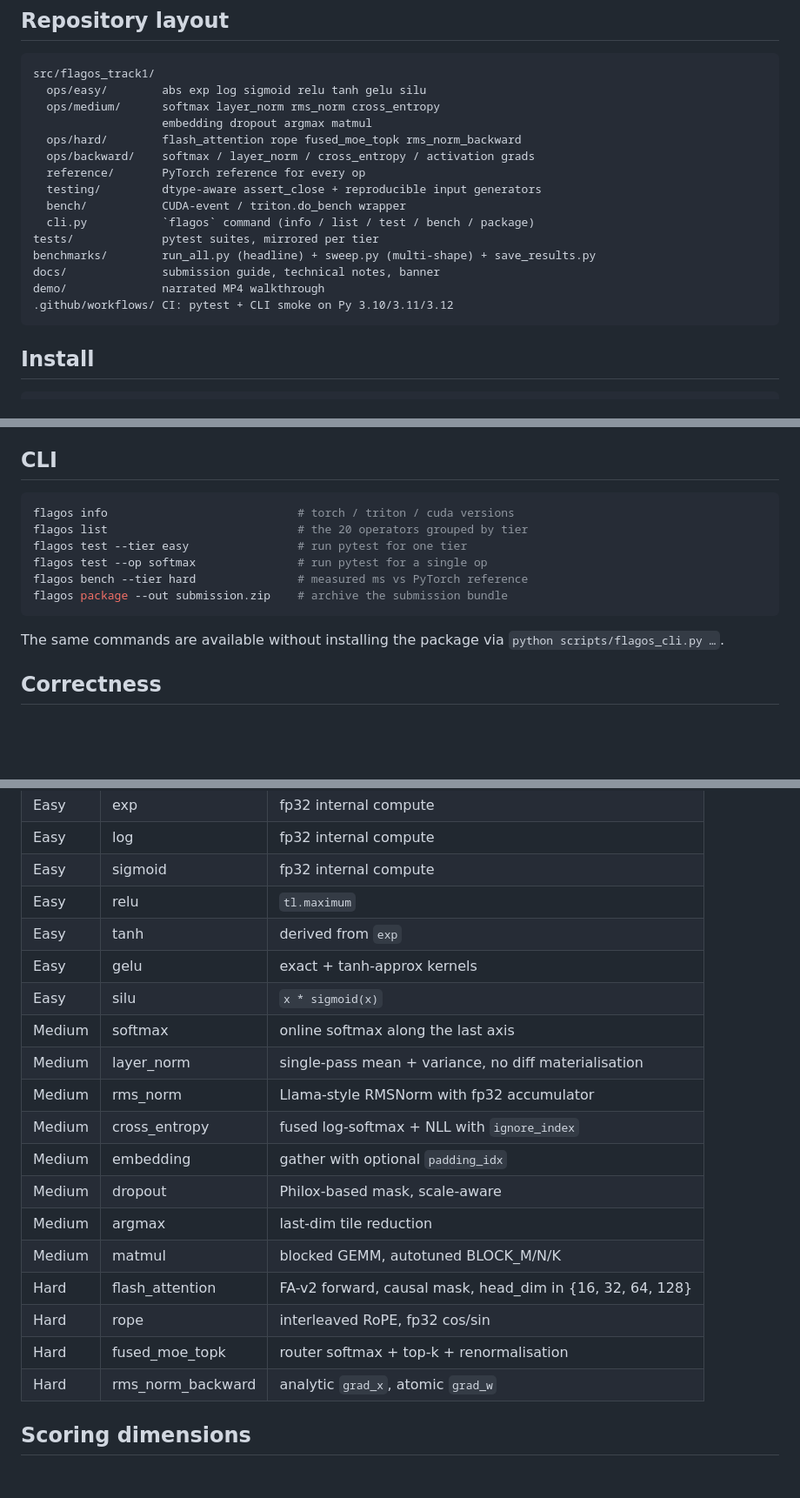
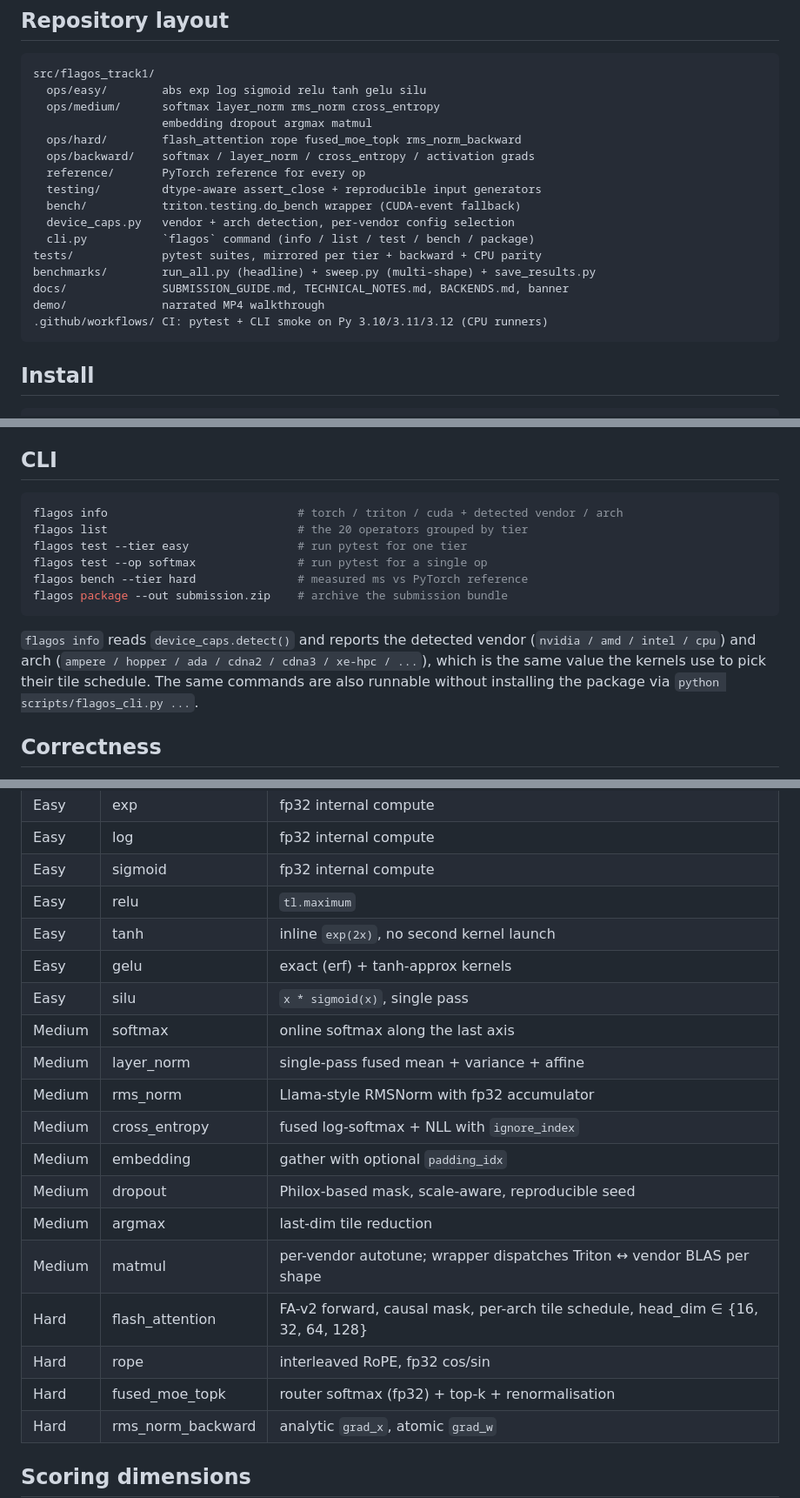
Before and after one commit to ladyFaye1998/flagos-track1, a Markdown page: README.md, 3 parts joined by grey strips. Shown at 87% size. GitHub-like rendering; blank space fills up the shorter version.

Commit message:
README tightening pass
- Repository layout: add device_caps.py, clarify CI is on CPU runners,
  spell out docs/ contents (SUBMISSION_GUIDE.md, TECHNICAL_NOTES.md,
  BACKENDS.md)
- CLI section: flagos info now reports vendor + arch; explain that this
  is the same value the kernels use to pick their tile schedule
- The 20 operators table: fix the misleading "tanh derived from exp"
  claim (the tanh kernel computes its own exp(2x), no second launch),
  reflect matmul wrapper dispatch, note flash_attention per-arch tile
  schedule, mention fp32 router GEMM in fused_moe_topk

````diff
--- a/README.md
+++ b/README.md
@@ -19,13 +19,14 @@ src/flagos_track1/
   ops/backward/    softmax / layer_norm / cross_entropy / activation grads
   reference/       PyTorch reference for every op
   testing/         dtype-aware assert_close + reproducible input generators
-  bench/           CUDA-event / triton.do_bench wrapper
+  bench/           triton.testing.do_bench wrapper (CUDA-event fallback)
+  device_caps.py   vendor + arch detection, per-vendor config selection
   cli.py           `flagos` command (info / list / test / bench / package)
-tests/             pytest suites, mirrored per tier
+tests/             pytest suites, mirrored per tier + backward + CPU parity
 benchmarks/        run_all.py (headline) + sweep.py (multi-shape) + save_results.py
-docs/              submission guide, technical notes, banner
+docs/              SUBMISSION_GUIDE.md, TECHNICAL_NOTES.md, BACKENDS.md, banner
 demo/              narrated MP4 walkthrough
-.github/workflows/ CI: pytest + CLI smoke on Py 3.10/3.11/3.12
+.github/workflows/ CI: pytest + CLI smoke on Py 3.10/3.11/3.12 (CPU runners)
 ```
 
 ## Install
@@ -43,7 +44,7 @@ On Windows, install `triton-windows` in place of `triton`.
 ## CLI
 
 ```bash
-flagos info                            # torch / triton / cuda versions
+flagos info                            # torch / triton / cuda + detected vendor / arch
 flagos list                            # the 20 operators grouped by tier
 flagos test --tier easy                # run pytest for one tier
 flagos test --op softmax               # run pytest for a single op
@@ -51,8 +52,11 @@ flagos bench --tier hard               # measured ms vs PyTorch reference
 flagos package --out submission.zip    # archive the submission bundle
 ```
 
-The same commands are available without installing the package via
-`python scripts/flagos_cli.py …`.
+`flagos info` reads `device_caps.detect()` and reports the detected
+vendor (`nvidia / amd / intel / cpu`) and arch (`ampere / hopper / ada
+/ cdna2 / cdna3 / xe-hpc / ...`), which is the same value the kernels
+use to pick their tile schedule. The same commands are also runnable
+without installing the package via `python scripts/flagos_cli.py ...`.
 
 ## Correctness
 
@@ -111,20 +115,20 @@ and [`docs/BACKENDS.md`](docs/BACKENDS.md).
 | Easy | log | fp32 internal compute |
 | Easy | sigmoid | fp32 internal compute |
 | Easy | relu | `tl.maximum` |
-| Easy | tanh | derived from `exp` |
-| Easy | gelu | exact + tanh-approx kernels |
-| Easy | silu | `x * sigmoid(x)` |
+| Easy | tanh | inline `exp(2x)`, no second kernel launch |
+| Easy | gelu | exact (erf) + tanh-approx kernels |
+| Easy | silu | `x * sigmoid(x)`, single pass |
 | Medium | softmax | online softmax along the last axis |
-| Medium | layer_norm | single-pass mean + variance, no diff materialisation |
+| Medium | layer_norm | single-pass fused mean + variance + affine |
 | Medium | rms_norm | Llama-style RMSNorm with fp32 accumulator |
 | Medium | cross_entropy | fused log-softmax + NLL with `ignore_index` |
 | Medium | embedding | gather with optional `padding_idx` |
-| Medium | dropout | Philox-based mask, scale-aware |
+| Medium | dropout | Philox-based mask, scale-aware, reproducible seed |
 | Medium | argmax | last-dim tile reduction |
-| Medium | matmul | blocked GEMM, autotuned BLOCK_M/N/K |
-| Hard | flash_attention | FA-v2 forward, causal mask, head_dim in {16, 32, 64, 128} |
+| Medium | matmul | per-vendor autotune; wrapper dispatches Triton ↔ vendor BLAS per shape |
+| Hard | flash_attention | FA-v2 forward, causal mask, per-arch tile schedule, head_dim ∈ {16, 32, 64, 128} |
 | Hard | rope | interleaved RoPE, fp32 cos/sin |
-| Hard | fused_moe_topk | router softmax + top-k + renormalisation |
+| Hard | fused_moe_topk | router softmax (fp32) + top-k + renormalisation |
 | Hard | rms_norm_backward | analytic `grad_x`, atomic `grad_w` |
 
 ## Scoring dimensions
````
